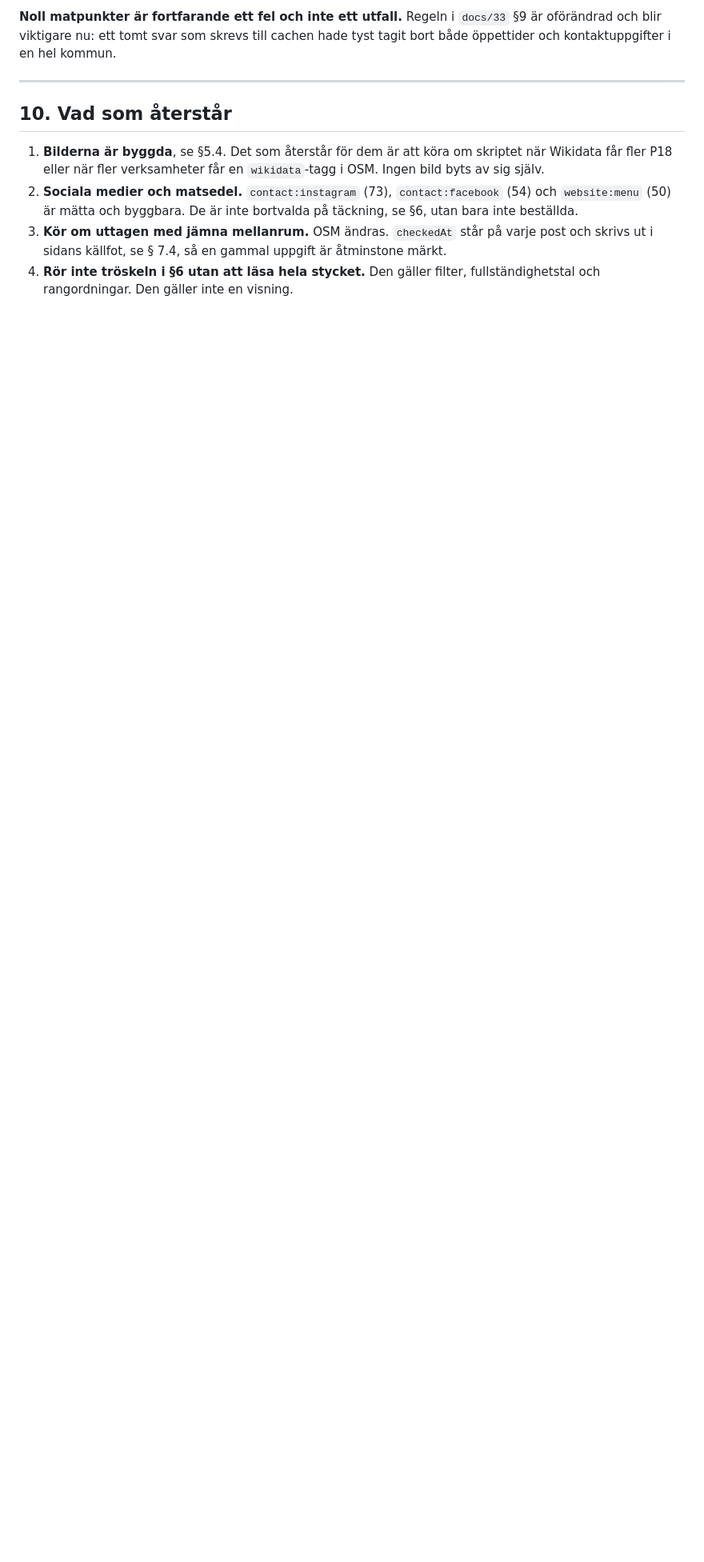
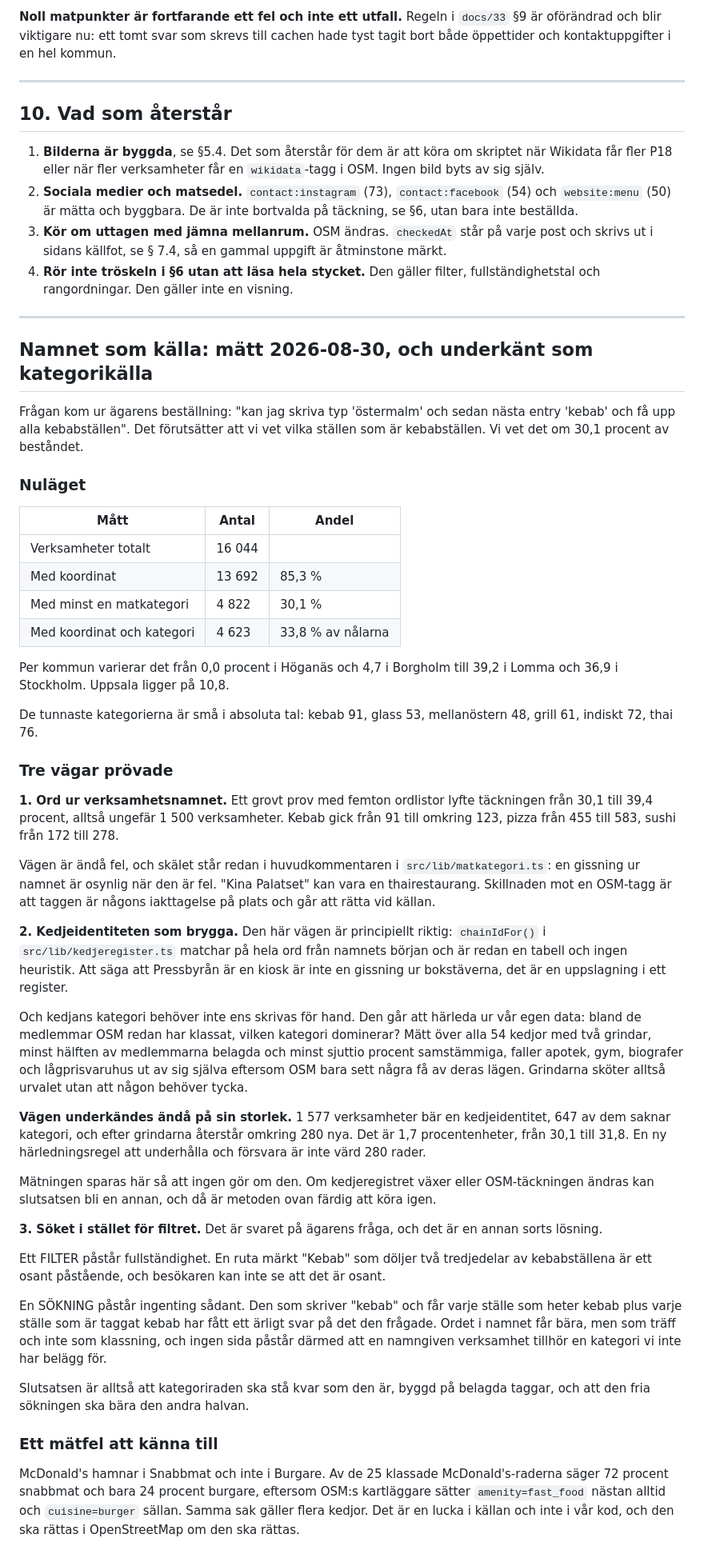
Before and after one commit to manserlandsson/prikko, a Markdown page: docs/37_osm_taggar.md, the part around the change. Shown at 80% size. Drawn GitHub-style; blank space fills up the shorter version.

Commit message:
Entreprenörslistan är skriven, och namnet underkänns som kategorikälla efter mätning

```diff
--- a/docs/37_osm_taggar.md
+++ b/docs/37_osm_taggar.md
@@ -752,3 +752,85 @@ kommun.
    åtminstone märkt.
 4. **Rör inte tröskeln i §6 utan att läsa hela stycket.** Den gäller filter,
    fullständighetstal och rangordningar. Den gäller inte en visning.
+
+---
+
+## Namnet som källa: mätt 2026-08-30, och underkänt som kategorikälla
+
+Frågan kom ur ägarens beställning: "kan jag skriva typ 'östermalm' och sedan
+nästa entry 'kebab' och få upp alla kebabställen". Det förutsätter att vi vet
+vilka ställen som är kebabställen. Vi vet det om 30,1 procent av beståndet.
+
+### Nuläget
+
+| Mått | Antal | Andel |
+|---|---|---|
+| Verksamheter totalt | 16 044 | |
+| Med koordinat | 13 692 | 85,3 % |
+| Med minst en matkategori | 4 822 | 30,1 % |
+| Med koordinat och kategori | 4 623 | 33,8 % av nålarna |
+
+Per kommun varierar det från 0,0 procent i Höganäs och 4,7 i Borgholm till
+39,2 i Lomma och 36,9 i Stockholm. Uppsala ligger på 10,8.
+
+De tunnaste kategorierna är små i absoluta tal: kebab 91, glass 53,
+mellanöstern 48, grill 61, indiskt 72, thai 76.
+
+### Tre vägar prövade
+
+**1. Ord ur verksamhetsnamnet.** Ett grovt prov med femton ordlistor lyfte
+täckningen från 30,1 till 39,4 procent, alltså ungefär 1 500 verksamheter.
+Kebab gick från 91 till omkring 123, pizza från 455 till 583, sushi från 172
+till 278.
+
+Vägen är ändå fel, och skälet står redan i huvudkommentaren i
+`src/lib/matkategori.ts`: en gissning ur namnet är osynlig när den är fel.
+"Kina Palatset" kan vara en thairestaurang. Skillnaden mot en OSM-tagg är att
+taggen är någons iakttagelse på plats och går att rätta vid källan.
+
+**2. Kedjeidentiteten som brygga.** Den här vägen är principiellt riktig:
+`chainIdFor()` i `src/lib/kedjeregister.ts` matchar på hela ord från namnets
+början och är redan en tabell och ingen heuristik. Att säga att Pressbyrån är
+en kiosk är inte en gissning ur bokstäverna, det är en uppslagning i ett
+register.
+
+Och kedjans kategori behöver inte ens skrivas för hand. Den går att härleda ur
+vår egen data: bland de medlemmar OSM redan har klassat, vilken kategori
+dominerar? Mätt över alla 54 kedjor med två grindar, minst hälften av
+medlemmarna belagda och minst sjuttio procent samstämmiga, faller apotek, gym,
+biografer och lågprisvaruhus ut av sig själva eftersom OSM bara sett några få
+av deras lägen. Grindarna sköter alltså urvalet utan att någon behöver tycka.
+
+**Vägen underkändes ändå på sin storlek.** 1 577 verksamheter bär en
+kedjeidentitet, 647 av dem saknar kategori, och efter grindarna återstår
+omkring 280 nya. Det är 1,7 procentenheter, från 30,1 till 31,8. En ny
+härledningsregel att underhålla och försvara är inte värd 280 rader.
+
+Mätningen sparas här så att ingen gör om den. Om kedjeregistret växer eller
+OSM-täckningen ändras kan slutsatsen bli en annan, och då är metoden ovan
+färdig att köra igen.
+
+**3. Söket i stället för filtret.** Det är svaret på ägarens fråga, och det är
+en annan sorts lösning.
+
+Ett FILTER påstår fullständighet. En ruta märkt "Kebab" som döljer två
+tredjedelar av kebabställena är ett osant påstående, och besökaren kan inte se
+att det är osant.
+
+En SÖKNING påstår ingenting sådant. Den som skriver "kebab" och får varje
+ställe som heter kebab plus varje ställe som är taggat kebab har fått ett
+ärligt svar på det den frågade. Ordet i namnet får bära, men som träff och
+inte som klassning, och ingen sida påstår därmed att en namngiven verksamhet
+tillhör en kategori vi inte har belägg för.
+
+Slutsatsen är alltså att kategoriraden ska stå kvar som den är, byggd på
+belagda taggar, och att den fria sökningen ska bära den andra halvan.
+
+### Ett mätfel att känna till
+
+McDonald's hamnar i Snabbmat och inte i Burgare. Av de 25 klassade
+McDonald's-raderna säger 72 procent snabbmat och bara 24 procent burgare,
+eftersom OSM:s kartläggare sätter `amenity=fast_food` nästan alltid och
+`cuisine=burger` sällan. Samma sak gäller flera kedjor. Det är en lucka i
+källan och inte i vår kod, och den ska rättas i OpenStreetMap om den ska
+rättas.
```
Also changed, not shown: docs/45_entreprenorslistan.md (added, +318 -0 lines).
